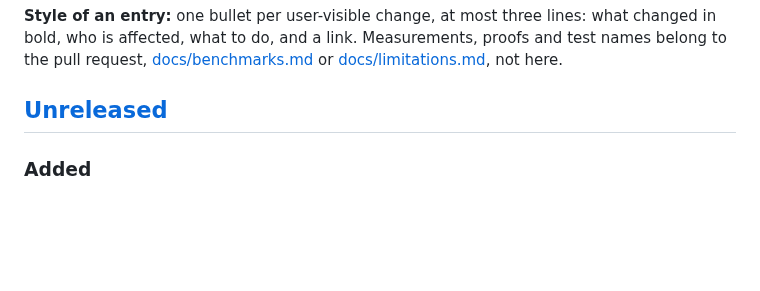
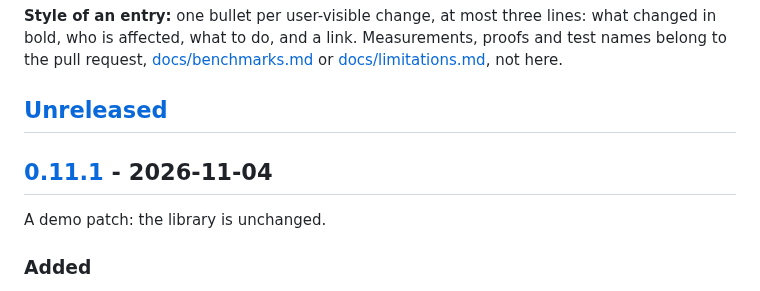
Before and after one commit to er2es/fuzzphony, a Markdown page: CHANGELOG.md, the part around one of its changes. Rendered like a GitHub page; blank space fills up the shorter version.

```diff
--- a/CHANGELOG.md
+++ b/CHANGELOG.md
@@ -10,6 +10,10 @@ and a link. Measurements, proofs and test names belong to the pull request, [doc
 [docs/limitations.md](docs/limitations.md), not here.
 
 ## [Unreleased]
+
+## [0.11.1] - 2026-11-04
+
+A demo patch: the library is unchanged.
 
 ### Added
 
```
Also changed, not shown: other parts of CHANGELOG.md (+2 -1 lines), README.md (+2 -2 lines), docs/roadmap.md (+1 -5 lines).
